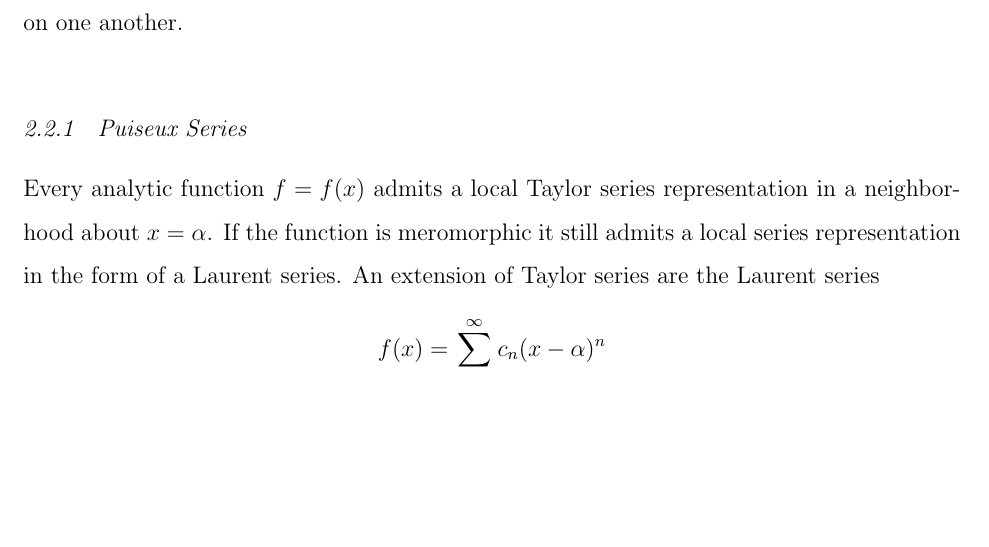
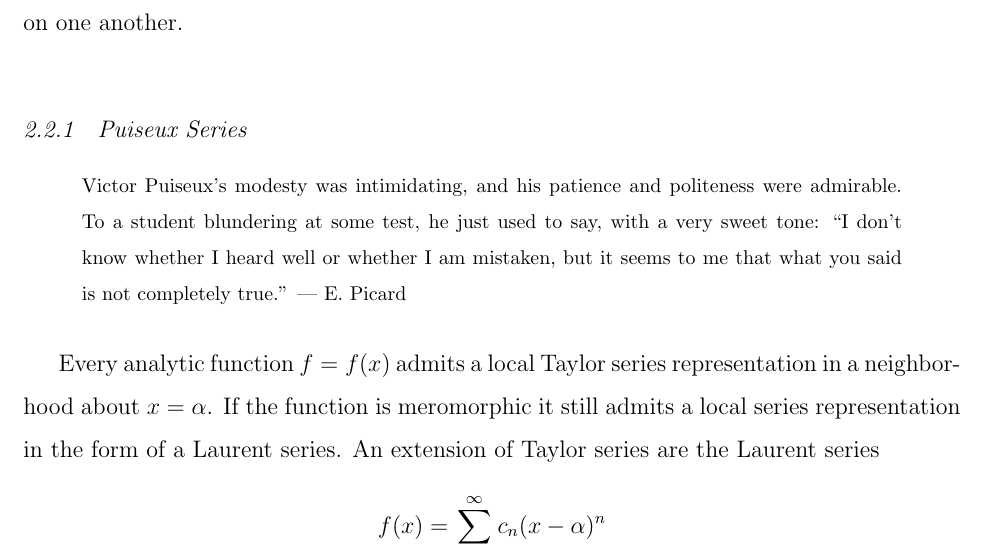
Before and after one commit to cswiercz/thesis, a LaTeX thesis (thesis.tex, which reads chapters/2-background.tex): part of page 16 of 77, cut so that both start at the same text, the shorter picture padded with empty space. Compiled offline with pdfLaTeX.

Commit message:
[Background] Add quote about Puiseux from Picard

```diff
--- a/chapters/2-background.tex
+++ b/chapters/2-background.tex
@@ -547,6 +547,14 @@ The examples used in this chapter use the curves,
 %%%%%%%%%%%%%%%%%%%%%%%%%%%%%%%%%%%%%%%%%%%%%%%%%%%%%%%%%%%%%%%%%%%%%%%%%%%%%%%
 \subsection{Puiseux Series}\label{subsec:background-puiseux-series}
 %%%%%%%%%%%%%%%%%%%%%%%%%%%%%%%%%%%%%%%%%%%%%%%%%%%%%%%%%%%%%%%%%%%%%%%%%%%%%%%
+
+% ``From Riemann to Differential Geometry and Relativity''
+\begin{quote}
+Victor Puiseux's modesty was intimidating, and his patience and politeness were
+admirable. To a student blundering at some test, he just used to say, with a
+very sweet tone: ``I don't know whether I heard well or whether I am mistaken,
+but it seems to me that what you said is not completely true.'' --- E. Picard
+\end{quote}
 
 Every analytic function $f = f(x)$ admits a local Taylor series representation
 in a neighborhood about $x = \alpha$. If the function is meromorphic it still
```
